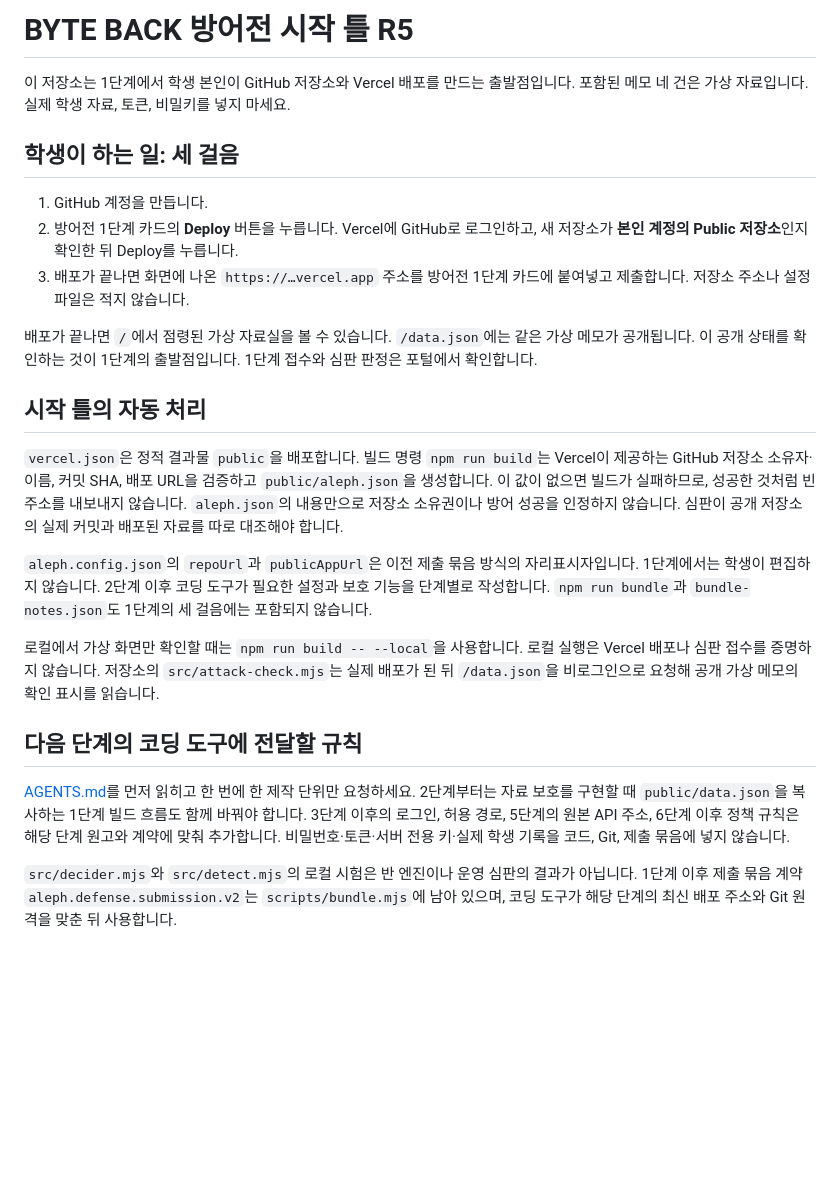
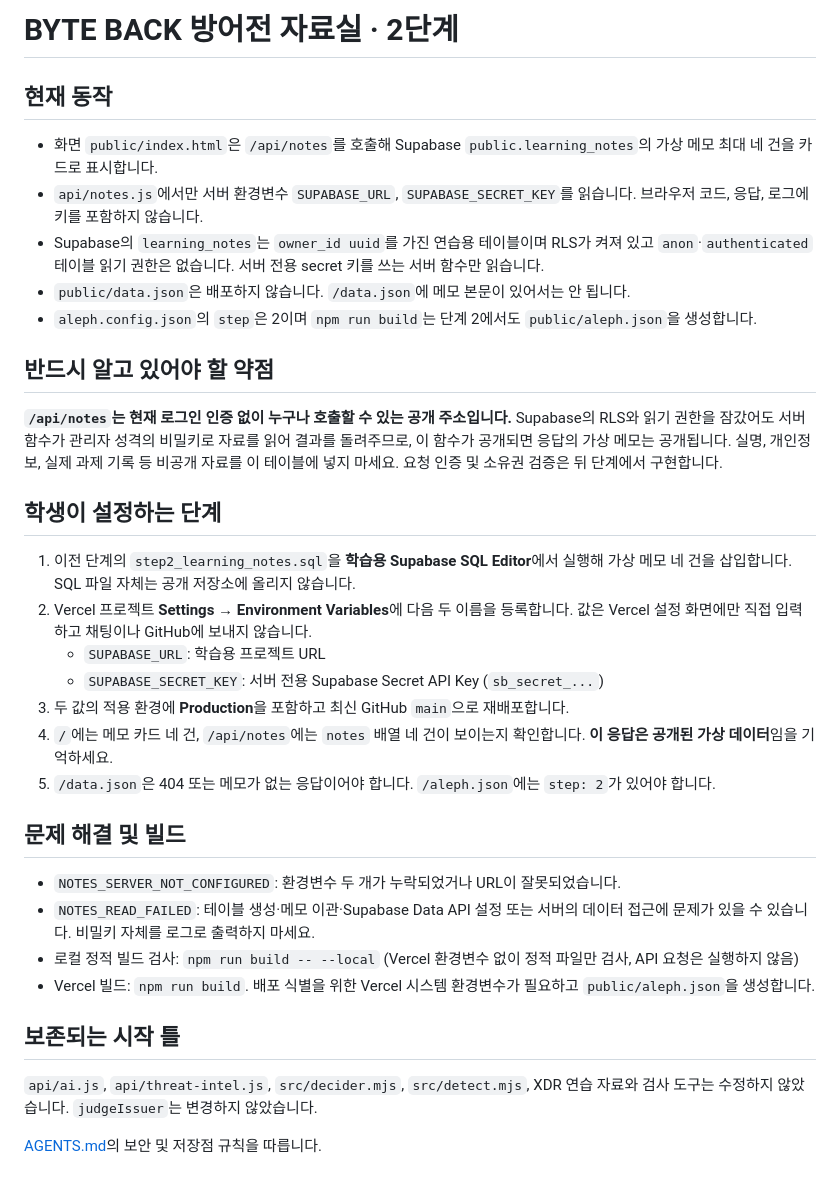
Before and after one commit to hwangyunjeong72/choi-bujang-secret-vault, a Markdown page: README.md, the part around the change. Rendered like a GitHub page; blank space fills up the shorter version.

Commit message:
Document stage 2 server API and public endpoint limitation

```diff
--- a/README.md
+++ b/README.md
@@ -1,25 +1,31 @@
-# BYTE BACK 방어전 시작 틀 R5
+# BYTE BACK 방어전 자료실 · 2단계
 
-이 저장소는 1단계에서 학생 본인이 GitHub 저장소와 Vercel 배포를 만드는 출발점입니다. 포함된 메모 네 건은 가상 자료입니다. 실제 학생 자료, 토큰, 비밀키를 넣지 마세요.
+## 현재 동작
+- 화면 `public/index.html`은 `/api/notes`를 호출해 Supabase `public.learning_notes`의 가상 메모 최대 네 건을 카드로 표시합니다.
+- `api/notes.js`에서만 서버 환경변수 `SUPABASE_URL`, `SUPABASE_SECRET_KEY`를 읽습니다. 브라우저 코드, 응답, 로그에 키를 포함하지 않습니다.
+- Supabase의 `learning_notes`는 `owner_id uuid`를 가진 연습용 테이블이며 RLS가 켜져 있고 `anon`·`authenticated` 테이블 읽기 권한은 없습니다. 서버 전용 secret 키를 쓰는 서버 함수만 읽습니다.
+- `public/data.json`은 배포하지 않습니다. `/data.json`에 메모 본문이 있어서는 안 됩니다.
+- `aleph.config.json`의 `step`은 2이며 `npm run build`는 단계 2에서도 `public/aleph.json`을 생성합니다.
 
-## 학생이 하는 일: 세 걸음
+## 반드시 알고 있어야 할 약점
+**`/api/notes`는 현재 로그인 인증 없이 누구나 호출할 수 있는 공개 주소입니다.** Supabase의 RLS와 읽기 권한을 잠갔어도 서버 함수가 관리자 성격의 비밀키로 자료를 읽어 결과를 돌려주므로, 이 함수가 공개되면 응답의 가상 메모는 공개됩니다. 실명, 개인정보, 실제 과제 기록 등 비공개 자료를 이 테이블에 넣지 마세요. 요청 인증 및 소유권 검증은 뒤 단계에서 구현합니다.
 
-1. GitHub 계정을 만듭니다.
-2. 방어전 1단계 카드의 **Deploy** 버튼을 누릅니다. Vercel에 GitHub로 로그인하고, 새 저장소가 **본인 계정의 Public 저장소**인지 확인한 뒤 Deploy를 누릅니다.
-3. 배포가 끝나면 화면에 나온 `https://…vercel.app` 주소를 방어전 1단계 카드에 붙여넣고 제출합니다. 저장소 주소나 설정 파일은 적지 않습니다.
+## 학생이 설정하는 단계
+1. 이전 단계의 `step2_learning_notes.sql`을 **학습용 Supabase SQL Editor**에서 실행해 가상 메모 네 건을 삽입합니다. SQL 파일 자체는 공개 저장소에 올리지 않습니다.
+2. Vercel 프로젝트 **Settings → Environment Variables**에 다음 두 이름을 등록합니다. 값은 Vercel 설정 화면에만 직접 입력하고 채팅이나 GitHub에 보내지 않습니다.
+   - `SUPABASE_URL`: 학습용 프로젝트 URL
+   - `SUPABASE_SECRET_KEY`: 서버 전용 Supabase Secret API Key (`sb_secret_...`)
+3. 두 값의 적용 환경에 **Production**을 포함하고 최신 GitHub `main`으로 재배포합니다.
+4. `/`에는 메모 카드 네 건, `/api/notes`에는 `notes` 배열 네 건이 보이는지 확인합니다. **이 응답은 공개된 가상 데이터**임을 기억하세요.
+5. `/data.json`은 404 또는 메모가 없는 응답이어야 합니다. `/aleph.json`에는 `step: 2`가 있어야 합니다.
 
-배포가 끝나면 `/`에서 점령된 가상 자료실을 볼 수 있습니다. `/data.json`에는 같은 가상 메모가 공개됩니다. 이 공개 상태를 확인하는 것이 1단계의 출발점입니다. 1단계 접수와 심판 판정은 포털에서 확인합니다.
+## 문제 해결 및 빌드
+- `NOTES_SERVER_NOT_CONFIGURED`: 환경변수 두 개가 누락되었거나 URL이 잘못되었습니다.
+- `NOTES_READ_FAILED`: 테이블 생성·메모 이관·Supabase Data API 설정 또는 서버의 데이터 접근에 문제가 있을 수 있습니다. 비밀키 자체를 로그로 출력하지 마세요.
+- 로컬 정적 빌드 검사: `npm run build -- --local` (Vercel 환경변수 없이 정적 파일만 검사, API 요청은 실행하지 않음)
+- Vercel 빌드: `npm run build`. 배포 식별을 위한 Vercel 시스템 환경변수가 필요하고 `public/aleph.json`을 생성합니다.
 
-## 시작 틀의 자동 처리
+## 보존되는 시작 틀
+`api/ai.js`, `api/threat-intel.js`, `src/decider.mjs`, `src/detect.mjs`, XDR 연습 자료와 검사 도구는 수정하지 않았습니다. `judgeIssuer`는 변경하지 않았습니다.
 
-`vercel.json`은 정적 결과물 `public`을 배포합니다. 빌드 명령 `npm run build`는 Vercel이 제공하는 GitHub 저장소 소유자·이름, 커밋 SHA, 배포 URL을 검증하고 `public/aleph.json`을 생성합니다. 이 값이 없으면 빌드가 실패하므로, 성공한 것처럼 빈 주소를 내보내지 않습니다. `aleph.json`의 내용만으로 저장소 소유권이나 방어 성공을 인정하지 않습니다. 심판이 공개 저장소의 실제 커밋과 배포된 자료를 따로 대조해야 합니다.
-
-`aleph.config.json`의 `repoUrl`과 `publicAppUrl`은 이전 제출 묶음 방식의 자리표시자입니다. 1단계에서는 학생이 편집하지 않습니다. 2단계 이후 코딩 도구가 필요한 설정과 보호 기능을 단계별로 작성합니다. `npm run bundle`과 `bundle-notes.json`도 1단계의 세 걸음에는 포함되지 않습니다.
-
-로컬에서 가상 화면만 확인할 때는 `npm run build -- --local`을 사용합니다. 로컬 실행은 Vercel 배포나 심판 접수를 증명하지 않습니다. 저장소의 `src/attack-check.mjs`는 실제 배포가 된 뒤 `/data.json`을 비로그인으로 요청해 공개 가상 메모의 확인 표시를 읽습니다.
-
-## 다음 단계의 코딩 도구에 전달할 규칙
-
-[AGENTS.md](AGENTS.md)를 먼저 읽히고 한 번에 한 제작 단위만 요청하세요. 2단계부터는 자료 보호를 구현할 때 `public/data.json`을 복사하는 1단계 빌드 흐름도 함께 바꿔야 합니다. 3단계 이후의 로그인, 허용 경로, 5단계의 원본 API 주소, 6단계 이후 정책 규칙은 해당 단계 원고와 계약에 맞춰 추가합니다. 비밀번호·토큰·서버 전용 키·실제 학생 기록을 코드, Git, 제출 묶음에 넣지 않습니다.
-
-`src/decider.mjs`와 `src/detect.mjs`의 로컬 시험은 반 엔진이나 운영 심판의 결과가 아닙니다. 1단계 이후 제출 묶음 계약 `aleph.defense.submission.v2`는 `scripts/bundle.mjs`에 남아 있으며, 코딩 도구가 해당 단계의 최신 배포 주소와 Git 원격을 맞춘 뒤 사용합니다.
+[AGENTS.md](AGENTS.md)의 보안 및 저장점 규칙을 따릅니다.
```
